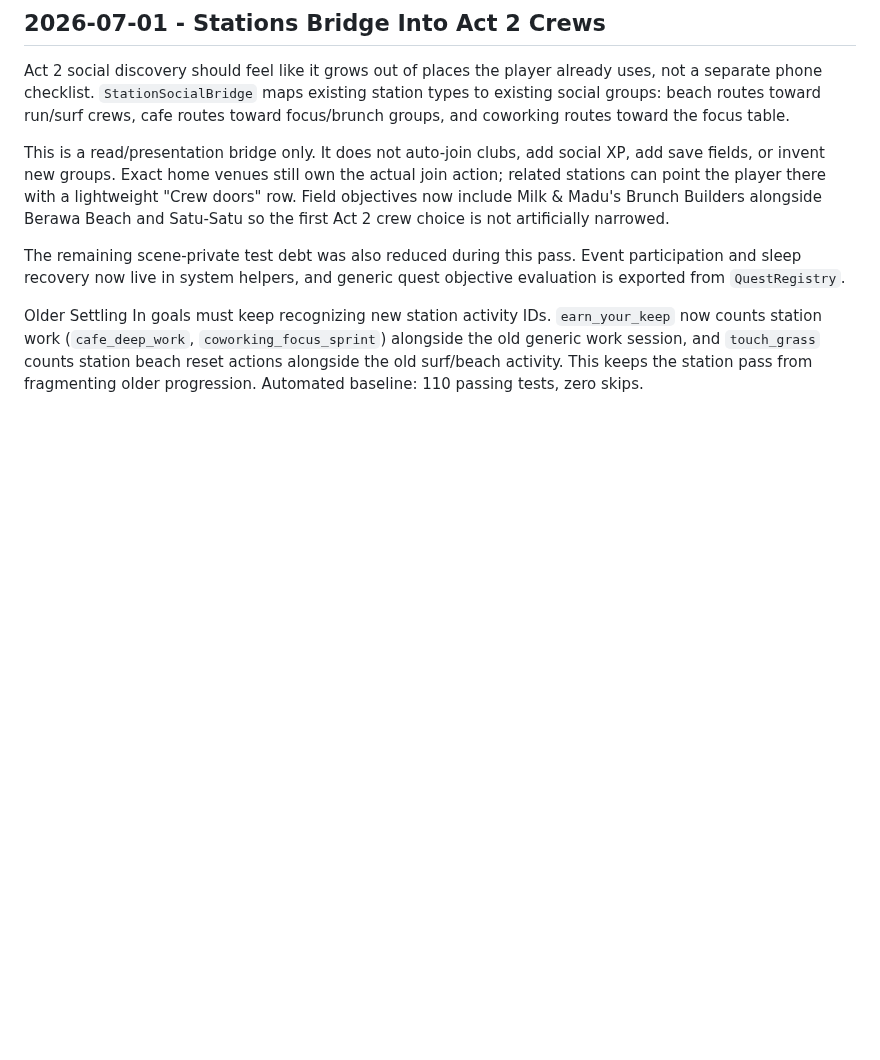
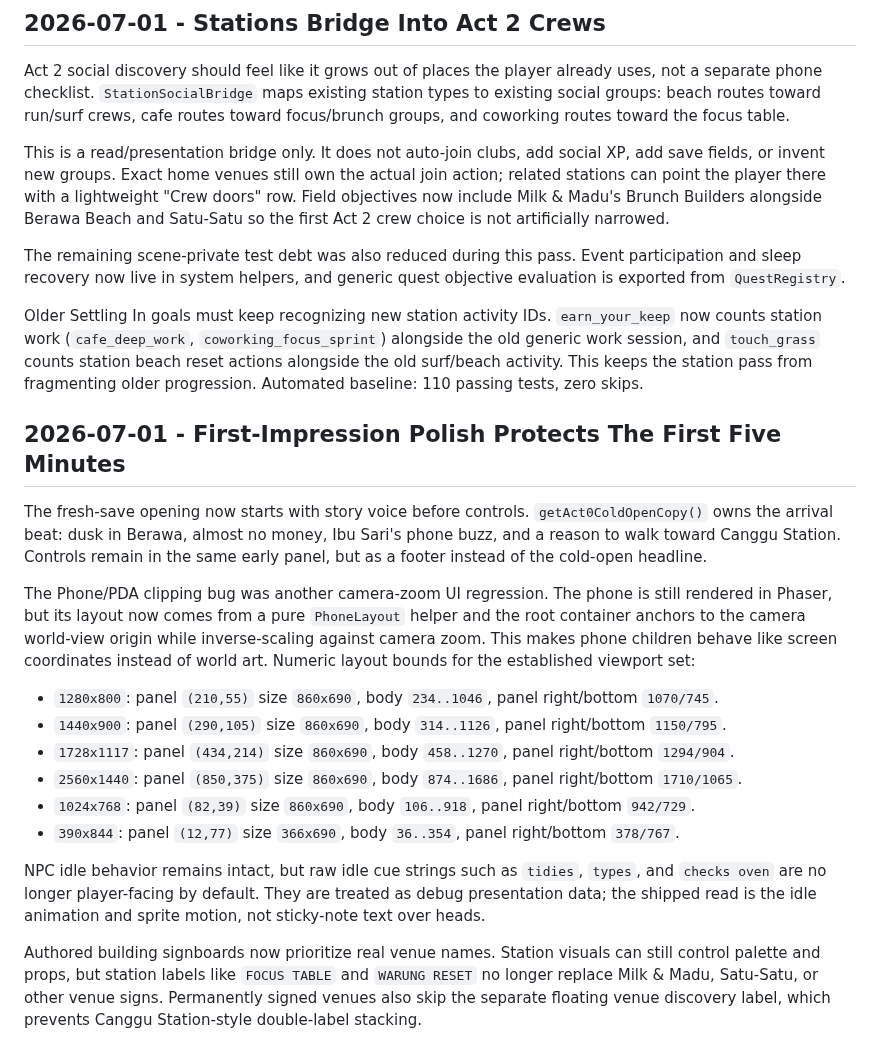
Before and after one commit to JohnSwatica/bali-life-rpg, a Markdown page: DECISIONS.md, the part around the change. Drawn GitHub-style; blank space fills up the shorter version.

Commit message:
docs: record first-impression polish pass

```diff
--- a/DECISIONS.md
+++ b/DECISIONS.md
@@ -434,3 +434,20 @@ This is a read/presentation bridge only. It does not auto-join clubs, add social
 The remaining scene-private test debt was also reduced during this pass. Event participation and sleep recovery now live in system helpers, and generic quest objective evaluation is exported from `QuestRegistry`.
 
 Older Settling In goals must keep recognizing new station activity IDs. `earn_your_keep` now counts station work (`cafe_deep_work`, `coworking_focus_sprint`) alongside the old generic work session, and `touch_grass` counts station beach reset actions alongside the old surf/beach activity. This keeps the station pass from fragmenting older progression. Automated baseline: 110 passing tests, zero skips.
+
+## 2026-07-01 - First-Impression Polish Protects The First Five Minutes
+
+The fresh-save opening now starts with story voice before controls. `getAct0ColdOpenCopy()` owns the arrival beat: dusk in Berawa, almost no money, Ibu Sari's phone buzz, and a reason to walk toward Canggu Station. Controls remain in the same early panel, but as a footer instead of the cold-open headline.
+
+The Phone/PDA clipping bug was another camera-zoom UI regression. The phone is still rendered in Phaser, but its layout now comes from a pure `PhoneLayout` helper and the root container anchors to the camera world-view origin while inverse-scaling against camera zoom. This makes phone children behave like screen coordinates instead of world art. Numeric layout bounds for the established viewport set:
+
+- `1280x800`: panel `(210,55)` size `860x690`, body `234..1046`, panel right/bottom `1070/745`.
+- `1440x900`: panel `(290,105)` size `860x690`, body `314..1126`, panel right/bottom `1150/795`.
+- `1728x1117`: panel `(434,214)` size `860x690`, body `458..1270`, panel right/bottom `1294/904`.
+- `2560x1440`: panel `(850,375)` size `860x690`, body `874..1686`, panel right/bottom `1710/1065`.
+- `1024x768`: panel `(82,39)` size `860x690`, body `106..918`, panel right/bottom `942/729`.
+- `390x844`: panel `(12,77)` size `366x690`, body `36..354`, panel right/bottom `378/767`.
+
+NPC idle behavior remains intact, but raw idle cue strings such as `tidies`, `types`, and `checks oven` are no longer player-facing by default. They are treated as debug presentation data; the shipped read is the idle animation and sprite motion, not sticky-note text over heads.
+
+Authored building signboards now prioritize real venue names. Station visuals can still control palette and props, but station labels like `FOCUS TABLE` and `WARUNG RESET` no longer replace Milk & Madu, Satu-Satu, or other venue signs. Permanently signed venues also skip the separate floating venue discovery label, which prevents Canggu Station-style double-label stacking.
```
Also changed, not shown: STATE.md (+3 -0 lines).
